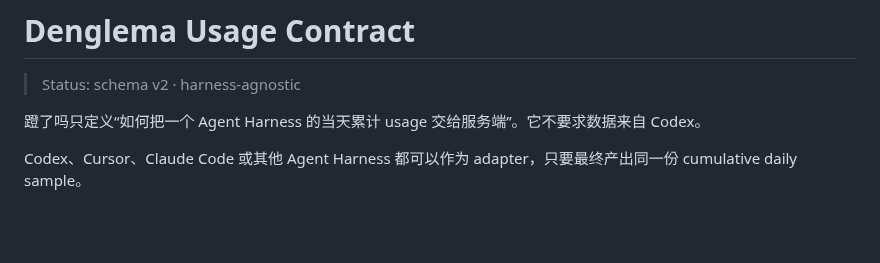
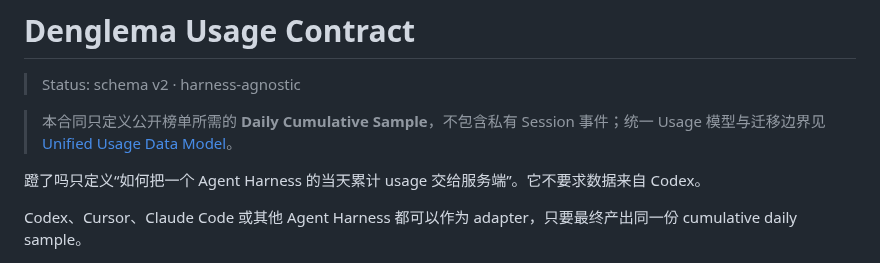
Before and after one commit to viviennebla/codex-sync-server, a Markdown page: docs/denglema-usage-contract.md, the part around the change. Rendered like a GitHub page; blank space fills up the shorter version.

Commit message:
docs: link existing v2 contract to unified usage proposal

```diff
--- a/docs/denglema-usage-contract.md
+++ b/docs/denglema-usage-contract.md
@@ -1,6 +1,8 @@
 # Denglema Usage Contract
 
 > Status: schema v2 · harness-agnostic
+
+> 本合同只定义公开榜单所需的 **Daily Cumulative Sample**，不包含私有 Session 事件；统一 Usage 模型与迁移边界见 [Unified Usage Data Model](./unified-usage-data-model.md)。
 
 蹬了吗只定义“如何把一个 Agent Harness 的当天累计 usage 交给服务端”。它不要求数据来自 Codex。
 
```
